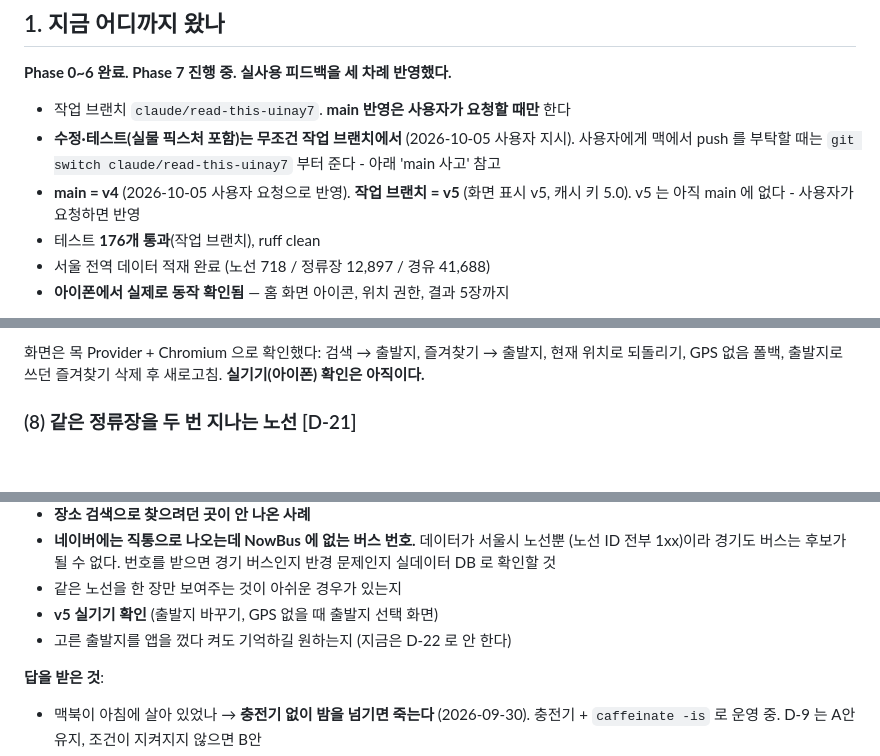
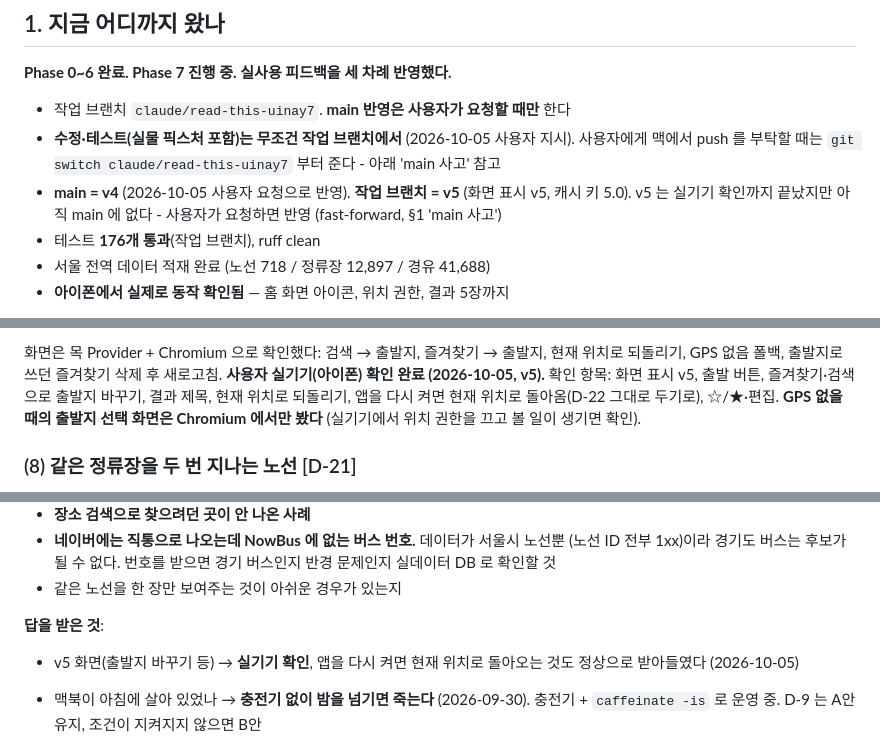
Before and after one commit to seoro279/NowBus, a Markdown page: docs/03_세션_인계_메모.md, 3 parts joined by grey strips. Rendered like a GitHub page; blank space fills up the shorter version.

Commit message:
v5 실기기 확인 완료 기록
사용자가 아이폰에서 v5 를 확인했다: 출발지 바꾸기(즐겨찾기·검색·현재 위치),
결과 제목, 앱 재시작 시 현재 위치로 돌아옴(D-22 유지), ☆/★·편집.
GPS 없을 때의 출발지 선택 화면은 Chromium 에서만 확인했다고 남긴다.

Co-Authored-By: Claude Opus 5.5 <noreply@anthropic.com>
Claude-Session: https://claude.ai/code/session_01Up8oqgEx4Wo1thUmeRy5wh

```diff
--- a/docs/03_세션_인계_메모.md
+++ b/docs/03_세션_인계_메모.md
@@ -17,7 +17,7 @@
   사용자에게 맥에서 push 를 부탁할 때는 `git switch claude/read-this-uinay7` 부터 준다 -
   아래 'main 사고' 참고
 - **main = v4** (2026-10-05 사용자 요청으로 반영). **작업 브랜치 = v5** (화면 표시 v5, 캐시 키 5.0).
-  v5 는 아직 main 에 없다 - 사용자가 요청하면 반영
+  v5 는 실기기 확인까지 끝났지만 아직 main 에 없다 - 사용자가 요청하면 반영 (fast-forward, §1 'main 사고')
 - 테스트 **176개 통과**(작업 브랜치), ruff clean
 - 서울 전역 데이터 적재 완료 (노선 718 / 정류장 12,897 / 경유 41,688)
 - **아이폰에서 실제로 동작 확인됨** — 홈 화면 아이콘, 위치 권한, 결과 5장까지
@@ -310,7 +310,10 @@ service worker 가 network-first 라 괜찮을 거라고 봤지만 아니었다.
 
 화면은 목 Provider + Chromium 으로 확인했다: 검색 → 출발지, 즐겨찾기 → 출발지,
 현재 위치로 되돌리기, GPS 없음 폴백, 출발지로 쓰던 즐겨찾기 삭제 후 새로고침.
-**실기기(아이폰) 확인은 아직이다.**
+**사용자 실기기(아이폰) 확인 완료 (2026-10-05, v5).** 확인 항목: 화면 표시 v5, 출발 버튼,
+즐겨찾기·검색으로 출발지 바꾸기, 결과 제목, 현재 위치로 되돌리기, 앱을 다시 켜면
+현재 위치로 돌아옴(D-22 그대로 두기로), ☆/★·편집. **GPS 없을 때의 출발지 선택 화면은
+Chromium 에서만 봤다** (실기기에서 위치 권한을 끄고 볼 일이 생기면 확인).
 
 ### (8) 같은 정류장을 두 번 지나는 노선 [D-21]
 
@@ -579,10 +582,10 @@ stId 버그와 같은 종류다.
   (노선 ID 전부 1xx)이라 경기도 버스는 후보가 될 수 없다. 번호를 받으면 경기
   버스인지 반경 문제인지 실데이터 DB 로 확인할 것
 - 같은 노선을 한 장만 보여주는 것이 아쉬운 경우가 있는지
-- **v5 실기기 확인** (출발지 바꾸기, GPS 없을 때 출발지 선택 화면)
-- 고른 출발지를 앱을 껐다 켜도 기억하길 원하는지 (지금은 D-22 로 안 한다)
 
 **답을 받은 것**:
+
+- v5 화면(출발지 바꾸기 등) → **실기기 확인**, 앱을 다시 켜면 현재 위치로 돌아오는 것도 정상으로 받아들였다 (2026-10-05)
 
 - 맥북이 아침에 살아 있었나 → **충전기 없이 밤을 넘기면 죽는다** (2026-09-30).
   충전기 + `caffeinate -is` 로 운영 중. D-9 는 A안 유지, 조건이 지켜지지 않으면 B안
```
Also changed, not shown: README.md (+1 -1 lines).
